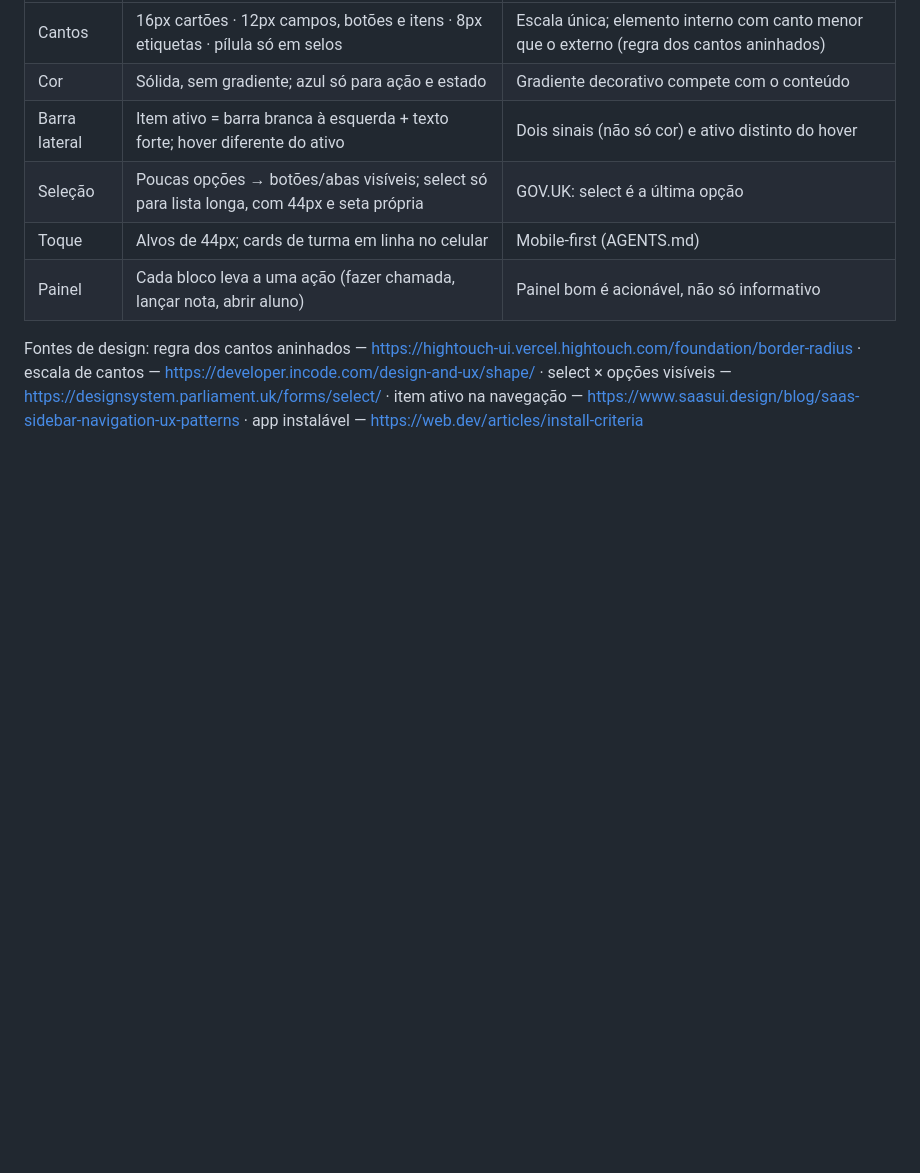
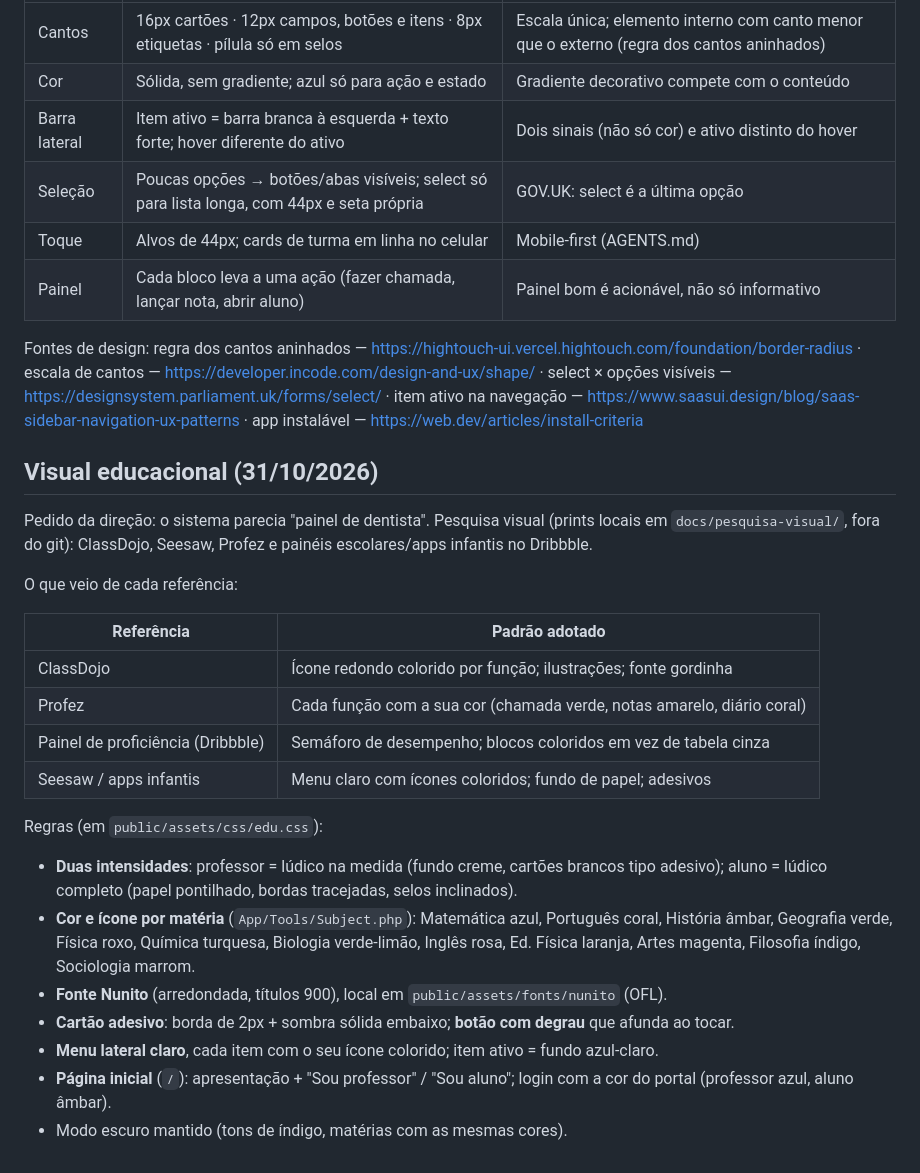
Before and after one commit to marcossmorais/GestaoMater, a Markdown page: docs/PESQUISA_UX_DOCENTE.md, the part around the change. Rendered like a GitHub page; blank space fills up the shorter version.

Commit message:
docs: educational visual system and references
Co-Authored-By: Claude Opus 5.5 <noreply@anthropic.com>

```diff
--- a/docs/PESQUISA_UX_DOCENTE.md
+++ b/docs/PESQUISA_UX_DOCENTE.md
@@ -89,3 +89,26 @@ Regras em `public/assets/css/mater.css`, seção "Visual v2".
 | Painel | Cada bloco leva a uma ação (fazer chamada, lançar nota, abrir aluno) | Painel bom é acionável, não só informativo |
 
 Fontes de design: regra dos cantos aninhados — https://hightouch-ui.vercel.hightouch.com/foundation/border-radius · escala de cantos — https://developer.incode.com/design-and-ux/shape/ · select × opções visíveis — https://designsystem.parliament.uk/forms/select/ · item ativo na navegação — https://www.saasui.design/blog/saas-sidebar-navigation-ux-patterns · app instalável — https://web.dev/articles/install-criteria
+
+## Visual educacional (31/10/2026)
+
+Pedido da direção: o sistema parecia "painel de dentista". Pesquisa visual (prints locais em `docs/pesquisa-visual/`, fora do git): ClassDojo, Seesaw, Profez e painéis escolares/apps infantis no Dribbble.
+
+O que veio de cada referência:
+
+| Referência | Padrão adotado |
+| --- | --- |
+| ClassDojo | Ícone redondo colorido por função; ilustrações; fonte gordinha |
+| Profez | Cada função com a sua cor (chamada verde, notas amarelo, diário coral) |
+| Painel de proficiência (Dribbble) | Semáforo de desempenho; blocos coloridos em vez de tabela cinza |
+| Seesaw / apps infantis | Menu claro com ícones coloridos; fundo de papel; adesivos |
+
+Regras (em `public/assets/css/edu.css`):
+
+- **Duas intensidades**: professor = lúdico na medida (fundo creme, cartões brancos tipo adesivo); aluno = lúdico completo (papel pontilhado, bordas tracejadas, selos inclinados).
+- **Cor e ícone por matéria** (`App/Tools/Subject.php`): Matemática azul, Português coral, História âmbar, Geografia verde, Física roxo, Química turquesa, Biologia verde-limão, Inglês rosa, Ed. Física laranja, Artes magenta, Filosofia índigo, Sociologia marrom.
+- **Fonte Nunito** (arredondada, títulos 900), local em `public/assets/fonts/nunito` (OFL).
+- **Cartão adesivo**: borda de 2px + sombra sólida embaixo; **botão com degrau** que afunda ao tocar.
+- **Menu lateral claro**, cada item com o seu ícone colorido; item ativo = fundo azul-claro.
+- **Página inicial** (`/`): apresentação + "Sou professor" / "Sou aluno"; login com a cor do portal (professor azul, aluno âmbar).
+- Modo escuro mantido (tons de índigo, matérias com as mesmas cores).
```
Also changed, not shown: docs/PROPOSTA_ESCOPO.md (+1 -0 lines).
